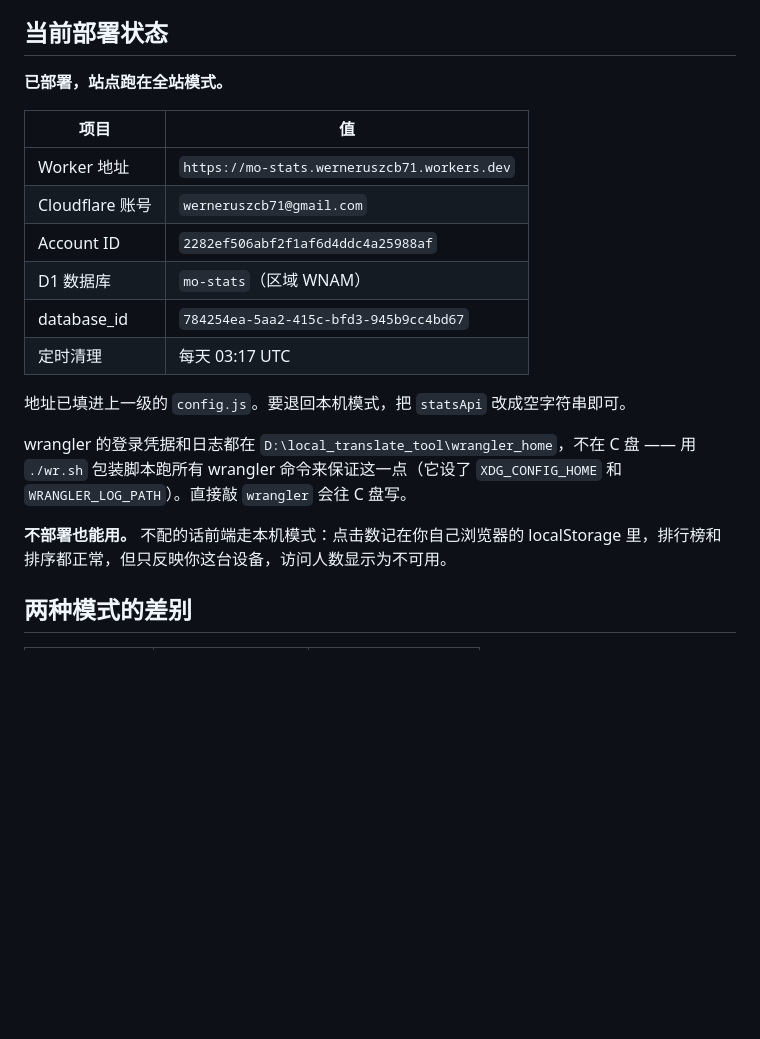
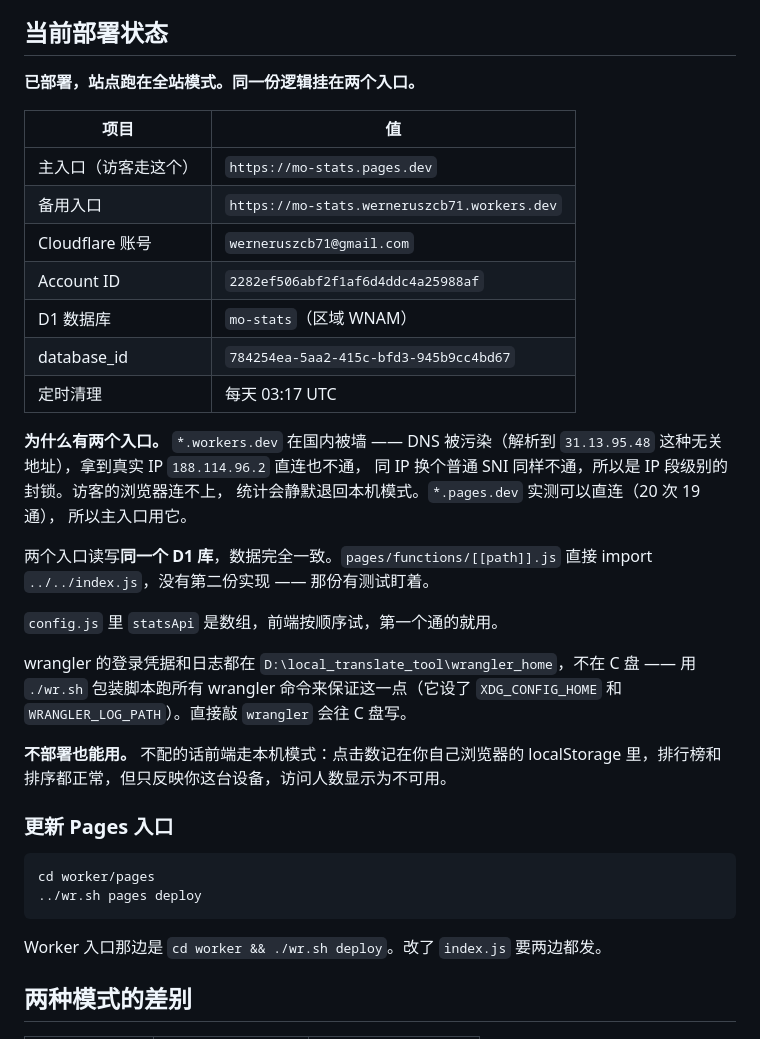
Before and after one commit to xrzka/mo, a Markdown page: worker/README.md, the part around one of its changes. GitHub-like rendering; blank space fills up the shorter version.

````diff
--- a/worker/README.md
+++ b/worker/README.md
@@ -5,18 +5,28 @@
 
 ## 当前部署状态
 
-**已部署，站点跑在全站模式。**
+**已部署，站点跑在全站模式。同一份逻辑挂在两个入口。**
 
 | 项目 | 值 |
 | --- | --- |
-| Worker 地址 | `https://mo-stats.werneruszcb71.workers.dev` |
+| 主入口（访客走这个） | `https://mo-stats.pages.dev` |
+| 备用入口 | `https://mo-stats.werneruszcb71.workers.dev` |
 | Cloudflare 账号 | `werneruszcb71@gmail.com` |
 | Account ID | `2282ef506abf2f1af6d4ddc4a25988af` |
 | D1 数据库 | `mo-stats`（区域 WNAM） |
 | database_id | `784254ea-5aa2-415c-bfd3-945b9cc4bd67` |
 | 定时清理 | 每天 03:17 UTC |
 
-地址已填进上一级的 `config.js`。要退回本机模式，把 `statsApi` 改成空字符串即可。
+**为什么有两个入口。** `*.workers.dev` 在国内被墙 —— DNS 被污染（解析到
+`31.13.95.48` 这种无关地址），拿到真实 IP `188.114.96.2` 直连也不通，
+同 IP 换个普通 SNI 同样不通，所以是 IP 段级别的封锁。访客的浏览器连不上，
+统计会静默退回本机模式。`*.pages.dev` 实测可以直连（20 次 19 通），
+所以主入口用它。
+
+两个入口读写**同一个 D1 库**，数据完全一致。`pages/functions/[[path]].js`
+直接 import `../../index.js`，没有第二份实现 —— 那份有测试盯着。
+
+`config.js` 里 `statsApi` 是数组，前端按顺序试，第一个通的就用。
 
 wrangler 的登录凭据和日志都在 `D:\local_translate_tool\wrangler_home`，不在 C 盘 ——
 用 `./wr.sh` 包装脚本跑所有 wrangler 命令来保证这一点（它设了 `XDG_CONFIG_HOME`
@@ -24,6 +34,15 @@ wrangler 的登录凭据和日志都在 `D:\local_translate_tool\wrangler_home`
 
 **不部署也能用。** 不配的话前端走本机模式：点击数记在你自己浏览器的
 localStorage 里，排行榜和排序都正常，但只反映你这台设备，访问人数显示为不可用。
+
+### 更新 Pages 入口
+
+```bash
+cd worker/pages
+../wr.sh pages deploy
+```
+
+Worker 入口那边是 `cd worker && ./wr.sh deploy`。改了 `index.js` 要两边都发。
 
 ## 两种模式的差别
 
````
Also changed, not shown: other parts of worker/README.md (+29 -14 lines), README.md (+7 -4 lines).
